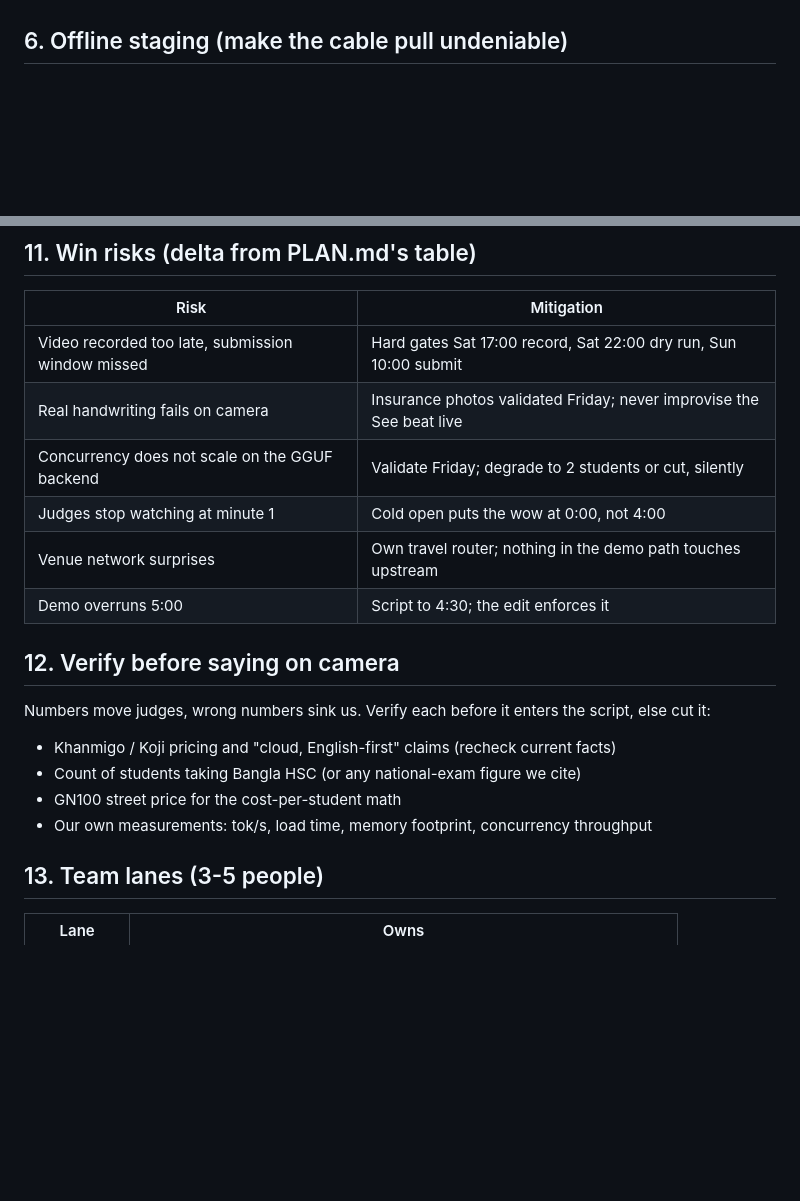
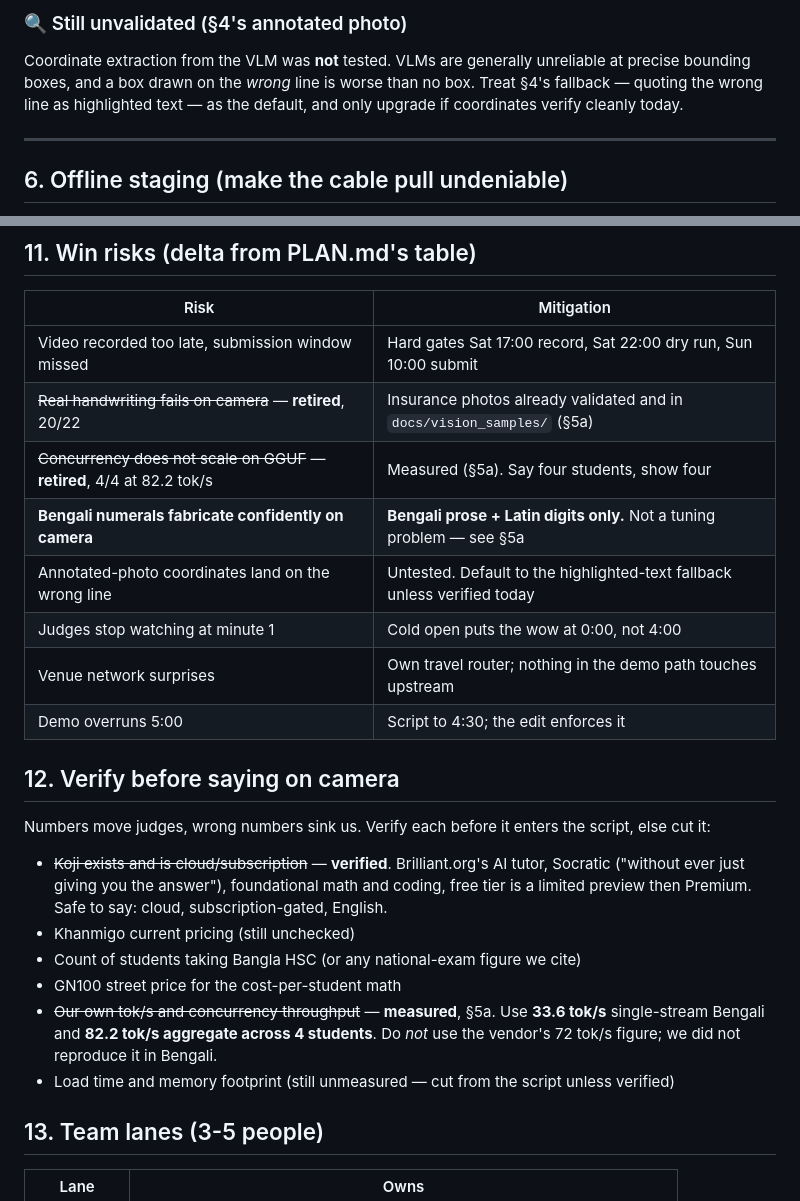
Before and after one commit to brishtiteveja/Sensei, a Markdown page: docs/PLAN_WIN.md, 2 parts joined by grey strips. Drawn GitHub-style; blank space fills up the shorter version.

```diff
--- a/docs/PLAN_WIN.md
+++ b/docs/PLAN_WIN.md
@@ -102,3 +166,10 @@ Production: script it word for word. 1080p screen capture. Phone shots on a trip
+### 🔍 Still unvalidated (§4's annotated photo)
+Coordinate extraction from the VLM was **not** tested. VLMs are generally unreliable at precise
+bounding boxes, and a box drawn on the *wrong* line is worse than no box. Treat §4's fallback —
+quoting the wrong line as highlighted text — as the default, and only upgrade if coordinates
+verify cleanly today.
+
+---
 
 ## 6. Offline staging (make the cable pull undeniable)
 
@@ -161,8 +232,10 @@ Ordered by points per hour. Take from the top, stop when time runs out.
 | Risk | Mitigation |
 |---|---|
 | Video recorded too late, submission window missed | Hard gates Sat 17:00 record, Sat 22:00 dry run, Sun 10:00 submit |
-| Real handwriting fails on camera | Insurance photos validated Friday; never improvise the See beat live |
-| Concurrency does not scale on the GGUF backend | Validate Friday; degrade to 2 students or cut, silently |
+| ~~Real handwriting fails on camera~~ — **retired**, 20/22 | Insurance photos already validated and in `docs/vision_samples/` (§5a) |
+| ~~Concurrency does not scale on GGUF~~ — **retired**, 4/4 at 82.2 tok/s | Measured (§5a). Say four students, show four |
+| **Bengali numerals fabricate confidently on camera** | **Bengali prose + Latin digits only.** Not a tuning problem — see §5a |
+| Annotated-photo coordinates land on the wrong line | Untested. Default to the highlighted-text fallback unless verified today |
 | Judges stop watching at minute 1 | Cold open puts the wow at 0:00, not 4:00 |
 | Venue network surprises | Own travel router; nothing in the demo path touches upstream |
 | Demo overruns 5:00 | Script to 4:30; the edit enforces it |
@@ -171,10 +244,16 @@ Ordered by points per hour. Take from the top, stop when time runs out.
 
 Numbers move judges, wrong numbers sink us. Verify each before it enters the script, else cut it:
 
-- Khanmigo / Koji pricing and "cloud, English-first" claims (recheck current facts)
+- ~~Koji exists and is cloud/subscription~~ — **verified**. Brilliant.org's AI tutor, Socratic
+  ("without ever just giving you the answer"), foundational math and coding, free tier is a
+  limited preview then Premium. Safe to say: cloud, subscription-gated, English.
+- Khanmigo current pricing (still unchecked)
 - Count of students taking Bangla HSC (or any national-exam figure we cite)
 - GN100 street price for the cost-per-student math
-- Our own measurements: tok/s, load time, memory footprint, concurrency throughput
+- ~~Our own tok/s and concurrency throughput~~ — **measured**, §5a. Use **33.6 tok/s**
+  single-stream Bengali and **82.2 tok/s aggregate across 4 students**. Do *not* use the
+  vendor's 72 tok/s figure; we did not reproduce it in Bengali.
+- Load time and memory footprint (still unmeasured — cut from the script unless verified)
 
 ## 13. Team lanes (3-5 people)
 
```
Also changed, not shown: other parts of docs/PLAN_WIN.md (+65 -1 lines).
